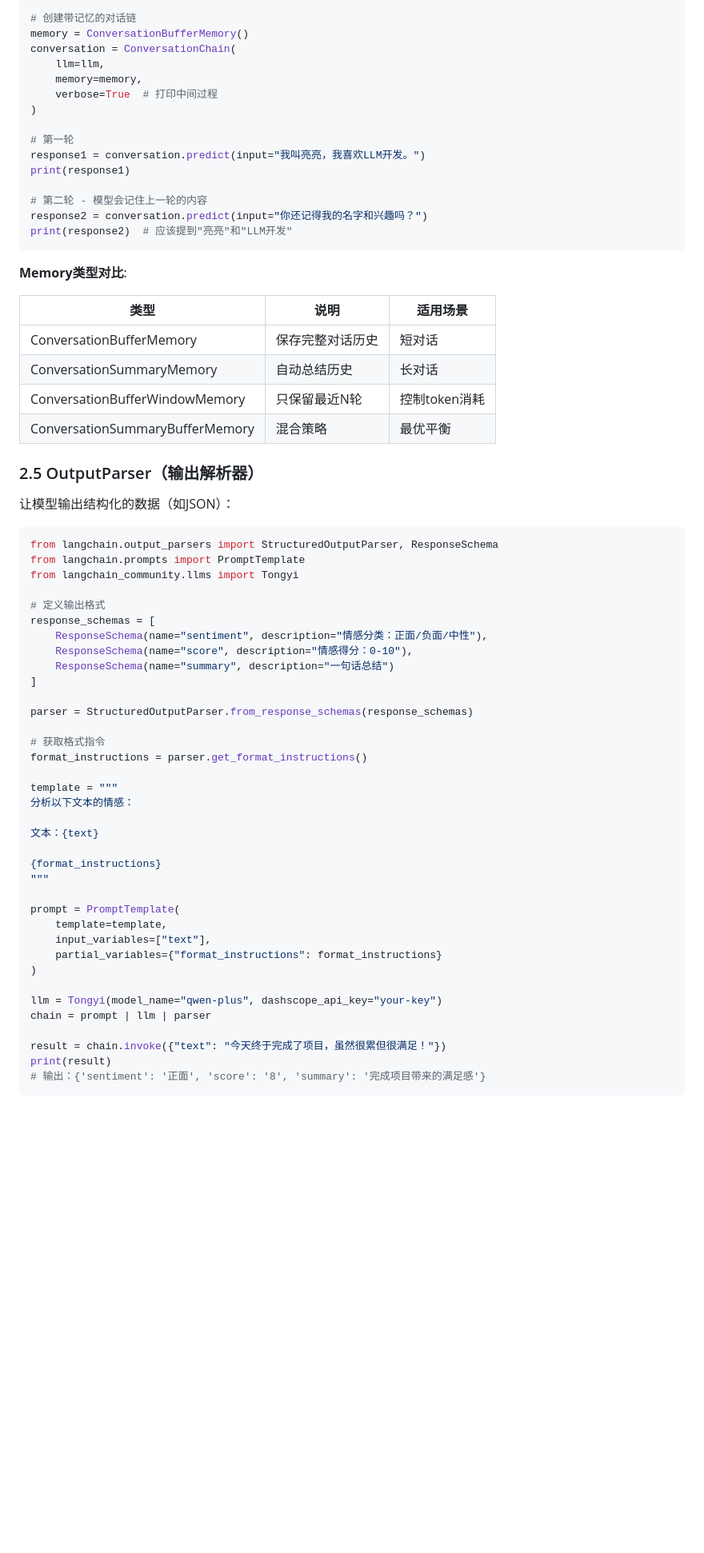
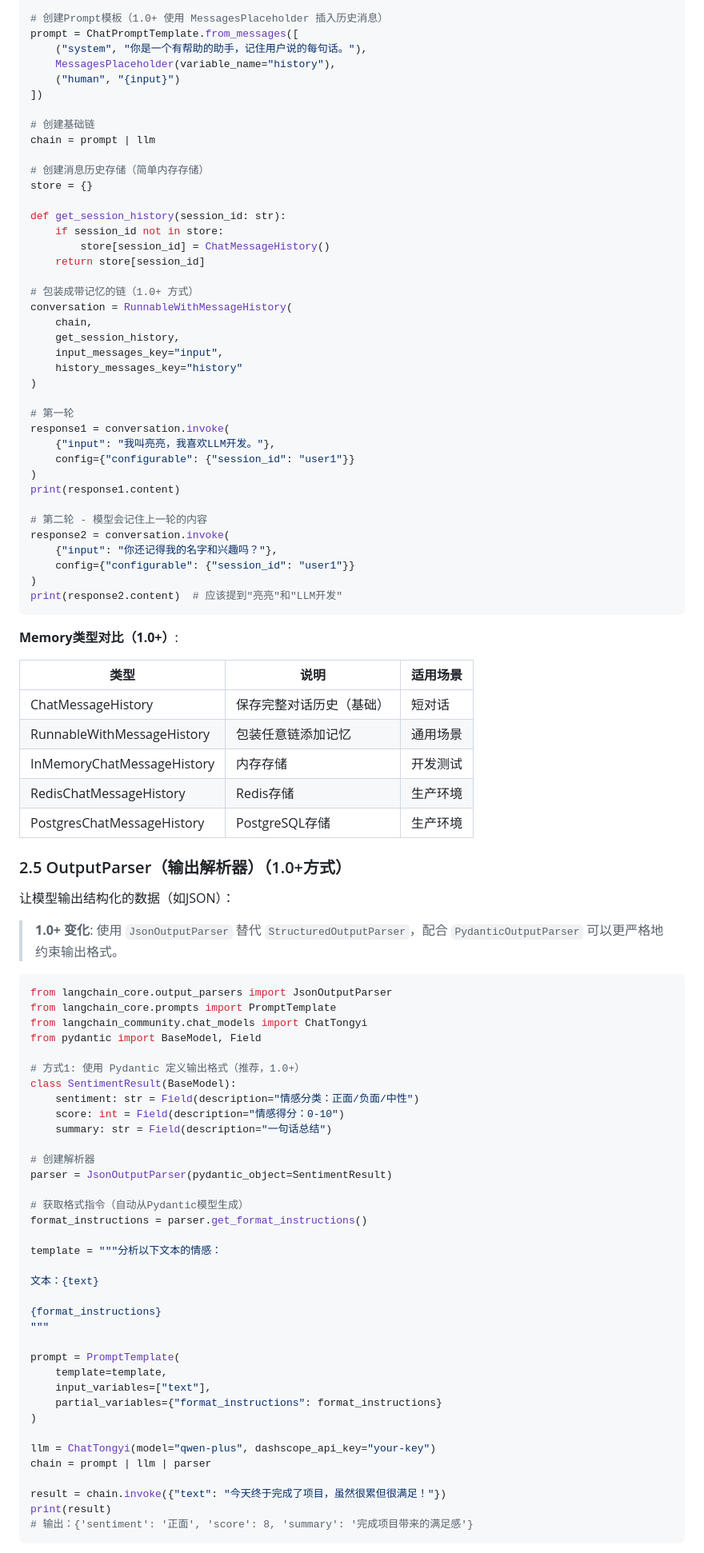
Before and after one commit to liang8065/llm-learning-journey, a Markdown page: week-01/day-02/Day2-学习内容.md, the part around one of its changes. Shown at 80% size. Drawn GitHub-style; blank space fills up the shorter version.

Commit message:
Update Day 2 content: LangChain examples updated to 1.0+ API

````diff
--- a/week-01/day-02/Day2-学习内容.md
+++ b/week-01/day-02/Day2-学习内容.md
@@ -280,53 +292,80 @@ llm = Tongyi(model_name="qwen-plus", dashscope_api_key="your-key")
 
-# 创建带记忆的对话链
-memory = ConversationBufferMemory()
-conversation = ConversationChain(
-    llm=llm,
-    memory=memory,
-    verbose=True  # 打印中间过程
+# 创建Prompt模板（1.0+ 使用 MessagesPlaceholder 插入历史消息）
+prompt = ChatPromptTemplate.from_messages([
+    ("system", "你是一个有帮助的助手，记住用户说的每句话。"),
+    MessagesPlaceholder(variable_name="history"),
+    ("human", "{input}")
+])
+
+# 创建基础链
+chain = prompt | llm
+
+# 创建消息历史存储（简单内存存储）
+store = {}
+
+def get_session_history(session_id: str):
+    if session_id not in store:
+        store[session_id] = ChatMessageHistory()
+    return store[session_id]
+
+# 包装成带记忆的链（1.0+ 方式）
+conversation = RunnableWithMessageHistory(
+    chain,
+    get_session_history,
+    input_messages_key="input",
+    history_messages_key="history"
 )
 
 # 第一轮
-response1 = conversation.predict(input="我叫亮亮，我喜欢LLM开发。")
-print(response1)
+response1 = conversation.invoke(
+    {"input": "我叫亮亮，我喜欢LLM开发。"},
+    config={"configurable": {"session_id": "user1"}}
+)
+print(response1.content)
 
 # 第二轮 - 模型会记住上一轮的内容
-response2 = conversation.predict(input="你还记得我的名字和兴趣吗？")
-print(response2)  # 应该提到"亮亮"和"LLM开发"
+response2 = conversation.invoke(
+    {"input": "你还记得我的名字和兴趣吗？"},
+    config={"configurable": {"session_id": "user1"}}
+)
+print(response2.content)  # 应该提到"亮亮"和"LLM开发"
 ```
 
-**Memory类型对比**:
+**Memory类型对比（1.0+）**:
 
 | 类型 | 说明 | 适用场景 |
 |------|------|----------|
-| ConversationBufferMemory | 保存完整对话历史 | 短对话 |
-| ConversationSummaryMemory | 自动总结历史 | 长对话 |
-| ConversationBufferWindowMemory | 只保留最近N轮 | 控制token消耗 |
-| ConversationSummaryBufferMemory | 混合策略 | 最优平衡 |
+| ChatMessageHistory | 保存完整对话历史（基础） | 短对话 |
+| RunnableWithMessageHistory | 包装任意链添加记忆 | 通用场景 |
+| InMemoryChatMessageHistory | 内存存储 | 开发测试 |
+| RedisChatMessageHistory | Redis存储 | 生产环境 |
+| PostgresChatMessageHistory | PostgreSQL存储 | 生产环境 |
 
-### 2.5 OutputParser（输出解析器）
+### 2.5 OutputParser（输出解析器）（1.0+方式）
 
 让模型输出结构化的数据（如JSON）：
 
+> **1.0+ 变化**: 使用 `JsonOutputParser` 替代 `StructuredOutputParser`，配合 `PydanticOutputParser` 可以更严格地约束输出格式。
+
 ```python
-from langchain.output_parsers import StructuredOutputParser, ResponseSchema
-from langchain.prompts import PromptTemplate
-from langchain_community.llms import Tongyi
+from langchain_core.output_parsers import JsonOutputParser
+from langchain_core.prompts import PromptTemplate
+from langchain_community.chat_models import ChatTongyi
+from pydantic import BaseModel, Field
 
-# 定义输出格式
-response_schemas = [
-    ResponseSchema(name="sentiment", description="情感分类：正面/负面/中性"),
-    ResponseSchema(name="score", description="情感得分：0-10"),
-    ResponseSchema(name="summary", description="一句话总结")
-]
+# 方式1: 使用 Pydantic 定义输出格式（推荐，1.0+）
+class SentimentResult(BaseModel):
+    sentiment: str = Field(description="情感分类：正面/负面/中性")
+    score: int = Field(description="情感得分：0-10")
+    summary: str = Field(description="一句话总结")
 
-parser = StructuredOutputParser.from_response_schemas(response_schemas)
+# 创建解析器
+parser = JsonOutputParser(pydantic_object=SentimentResult)
 
-# 获取格式指令
+# 获取格式指令（自动从Pydantic模型生成）
 format_instructions = parser.get_format_instructions()
 
-template = """
-分析以下文本的情感：
+template = """分析以下文本的情感：
 
 文本：{text}
 
@@ -339,11 +378,11 @@ prompt = PromptTemplate(
     partial_variables={"format_instructions": format_instructions}
 )
 
-llm = Tongyi(model_name="qwen-plus", dashscope_api_key="your-key")
+llm = ChatTongyi(model="qwen-plus", dashscope_api_key="your-key")
 chain = prompt | llm | parser
 
 result = chain.invoke({"text": "今天终于完成了项目，虽然很累但很满足！"})
 print(result)
-# 输出：{'sentiment': '正面', 'score': '8', 'summary': '完成项目带来的满足感'}
+# 输出：{'sentiment': '正面', 'score': 8, 'summary': '完成项目带来的满足感'}
 ```
 
````
Also changed, not shown: other parts of week-01/day-02/Day2-学习内容.md (+127 -58 lines).
